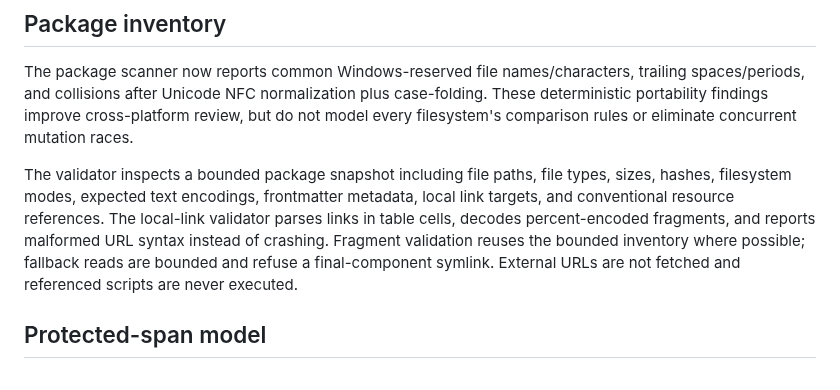
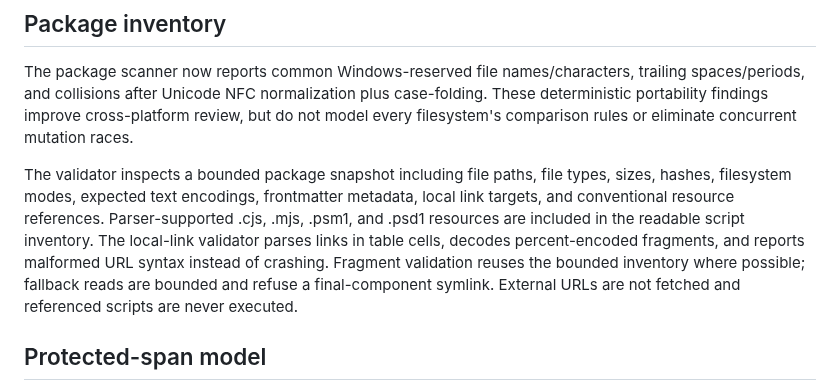
Before and after one commit to VireonNoctis/SkillTether, a Markdown page: docs/architecture-research.md, the part around the change. Rendered like a GitHub page.

Commit message:
docs: note bounded parser output and extension inventory

```diff
--- a/docs/architecture-research.md
+++ b/docs/architecture-research.md
@@ -22,7 +22,7 @@ The normative format reference is the [official Agent Skills specification](http
 
 The package scanner now reports common Windows-reserved file names/characters, trailing spaces/periods, and collisions after Unicode NFC normalization plus case-folding. These deterministic portability findings improve cross-platform review, but do not model every filesystem's comparison rules or eliminate concurrent mutation races.
 
-The validator inspects a bounded package snapshot including file paths, file types, sizes, hashes, filesystem modes, expected text encodings, frontmatter metadata, local link targets, and conventional resource references. The local-link validator parses links in table cells, decodes percent-encoded fragments, and reports malformed URL syntax instead of crashing. Fragment validation reuses the bounded inventory where possible; fallback reads are bounded and refuse a final-component symlink. External URLs are not fetched and referenced scripts are never executed.
+The validator inspects a bounded package snapshot including file paths, file types, sizes, hashes, filesystem modes, expected text encodings, frontmatter metadata, local link targets, and conventional resource references. Parser-supported .cjs, .mjs, .psm1, and .psd1 resources are included in the readable script inventory. The local-link validator parses links in table cells, decodes percent-encoded fragments, and reports malformed URL syntax instead of crashing. Fragment validation reuses the bounded inventory where possible; fallback reads are bounded and refuse a final-component symlink. External URLs are not fetched and referenced scripts are never executed.
 
 ## Protected-span model
 
```
